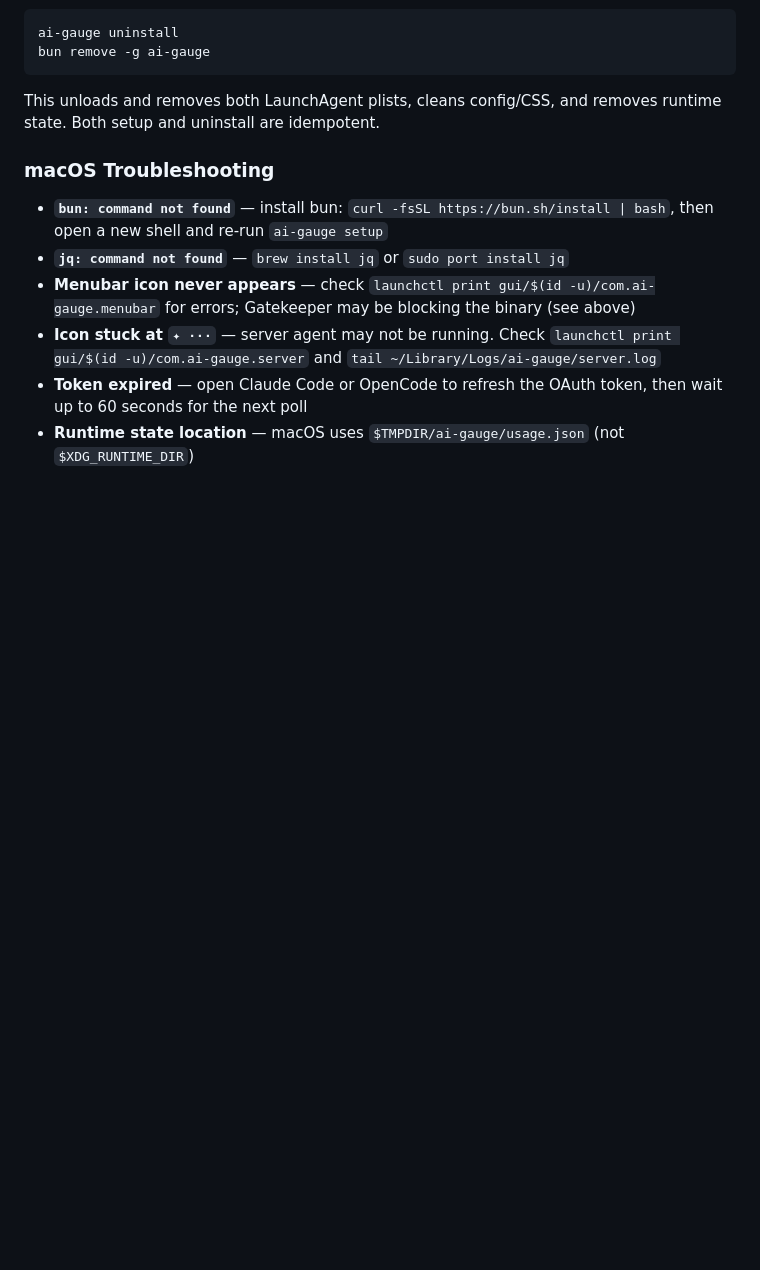
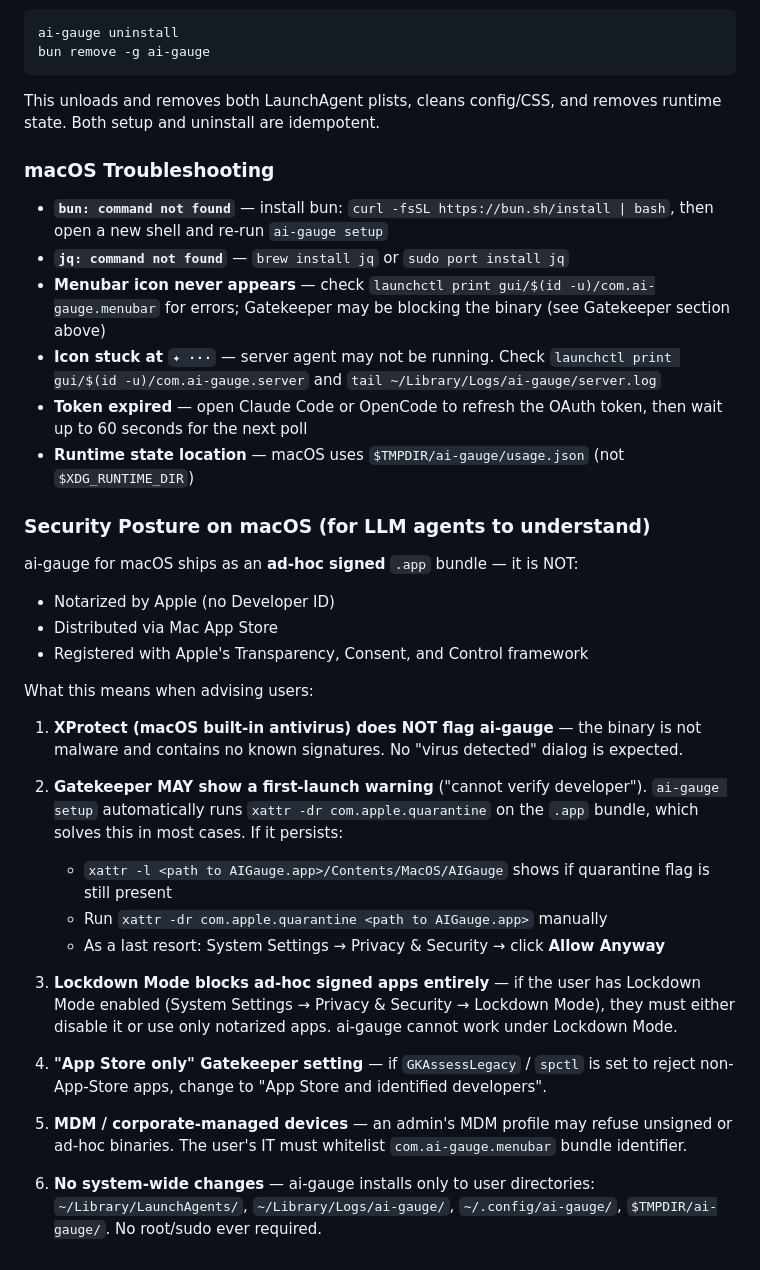
Before and after one commit to merely04/ai-gauge, a Markdown page: docs/LLM_INSTALL.md, the part around the change. Rendered like a GitHub page; blank space fills up the shorter version.

```diff
--- a/docs/LLM_INSTALL.md
+++ b/docs/LLM_INSTALL.md
@@ -180,7 +180,31 @@ This unloads and removes both LaunchAgent plists, cleans config/CSS, and removes
 
 - **`bun: command not found`** — install bun: `curl -fsSL https://bun.sh/install | bash`, then open a new shell and re-run `ai-gauge setup`
 - **`jq: command not found`** — `brew install jq` or `sudo port install jq`
-- **Menubar icon never appears** — check `launchctl print gui/$(id -u)/com.ai-gauge.menubar` for errors; Gatekeeper may be blocking the binary (see above)
+- **Menubar icon never appears** — check `launchctl print gui/$(id -u)/com.ai-gauge.menubar` for errors; Gatekeeper may be blocking the binary (see Gatekeeper section above)
 - **Icon stuck at `✦ ···`** — server agent may not be running. Check `launchctl print gui/$(id -u)/com.ai-gauge.server` and `tail ~/Library/Logs/ai-gauge/server.log`
 - **Token expired** — open Claude Code or OpenCode to refresh the OAuth token, then wait up to 60 seconds for the next poll
 - **Runtime state location** — macOS uses `$TMPDIR/ai-gauge/usage.json` (not `$XDG_RUNTIME_DIR`)
+
+### Security Posture on macOS (for LLM agents to understand)
+
+ai-gauge for macOS ships as an **ad-hoc signed** `.app` bundle — it is NOT:
+- Notarized by Apple (no Developer ID)
+- Distributed via Mac App Store
+- Registered with Apple's Transparency, Consent, and Control framework
+
+What this means when advising users:
+
+1. **XProtect (macOS built-in antivirus) does NOT flag ai-gauge** — the binary is not malware and contains no known signatures. No "virus detected" dialog is expected.
+
+2. **Gatekeeper MAY show a first-launch warning** ("cannot verify developer"). `ai-gauge setup` automatically runs `xattr -dr com.apple.quarantine` on the `.app` bundle, which solves this in most cases. If it persists:
+   - `xattr -l <path to AIGauge.app>/Contents/MacOS/AIGauge` shows if quarantine flag is still present
+   - Run `xattr -dr com.apple.quarantine <path to AIGauge.app>` manually
+   - As a last resort: System Settings → Privacy & Security → click **Allow Anyway**
+
+3. **Lockdown Mode blocks ad-hoc signed apps entirely** — if the user has Lockdown Mode enabled (System Settings → Privacy & Security → Lockdown Mode), they must either disable it or use only notarized apps. ai-gauge cannot work under Lockdown Mode.
+
+4. **"App Store only" Gatekeeper setting** — if `GKAssessLegacy` / `spctl` is set to reject non-App-Store apps, change to "App Store and identified developers".
+
+5. **MDM / corporate-managed devices** — an admin's MDM profile may refuse unsigned or ad-hoc binaries. The user's IT must whitelist `com.ai-gauge.menubar` bundle identifier.
+
+6. **No system-wide changes** — ai-gauge installs only to user directories: `~/Library/LaunchAgents/`, `~/Library/Logs/ai-gauge/`, `~/.config/ai-gauge/`, `$TMPDIR/ai-gauge/`. No root/sudo ever required.
```
Also changed, not shown: README.md (+44 -0 lines).
